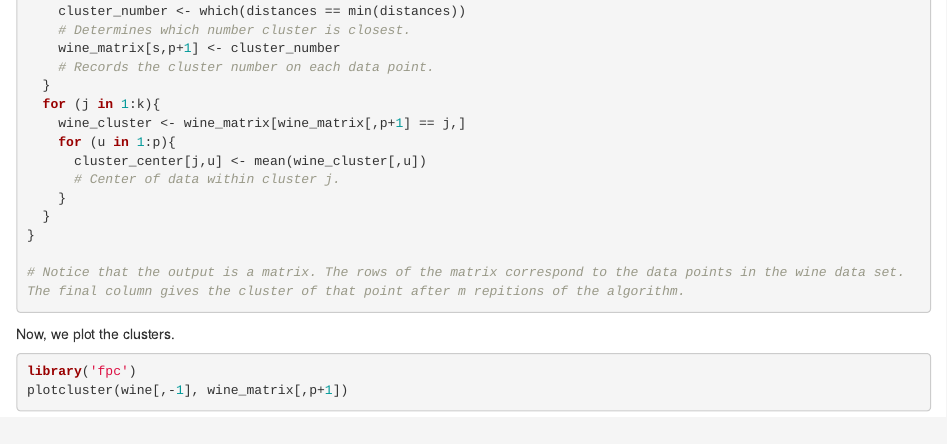
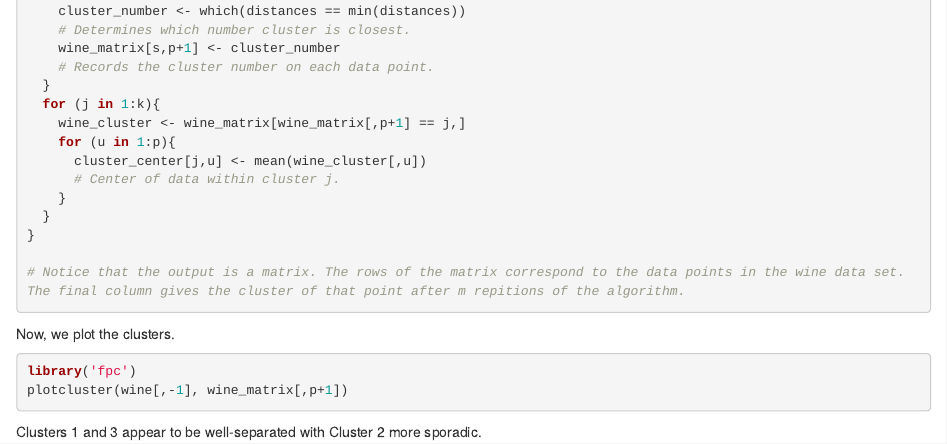
Before and after one commit to mburkholder08/Vector-Math-k-means-Clustering, an R Markdown document (Question 2.Rmd): the page in a window 1100 px wide, from 670 px down. Rendered offline with R 4.5, knitr and Pandoc, with nearby package versions; the code is not run, so its results and figures are left out.

Commit message:
adding comments

````diff
--- a/Question 2.Rmd
+++ b/Question 2.Rmd
@@ -59,3 +59,5 @@ Now, we plot the clusters.
 library('fpc')
 plotcluster(wine[,-1], wine_matrix[,p+1])
 ```
+
+Clusters 1 and 3 appear to be well-separated with Cluster 2 more sporadic.
````
